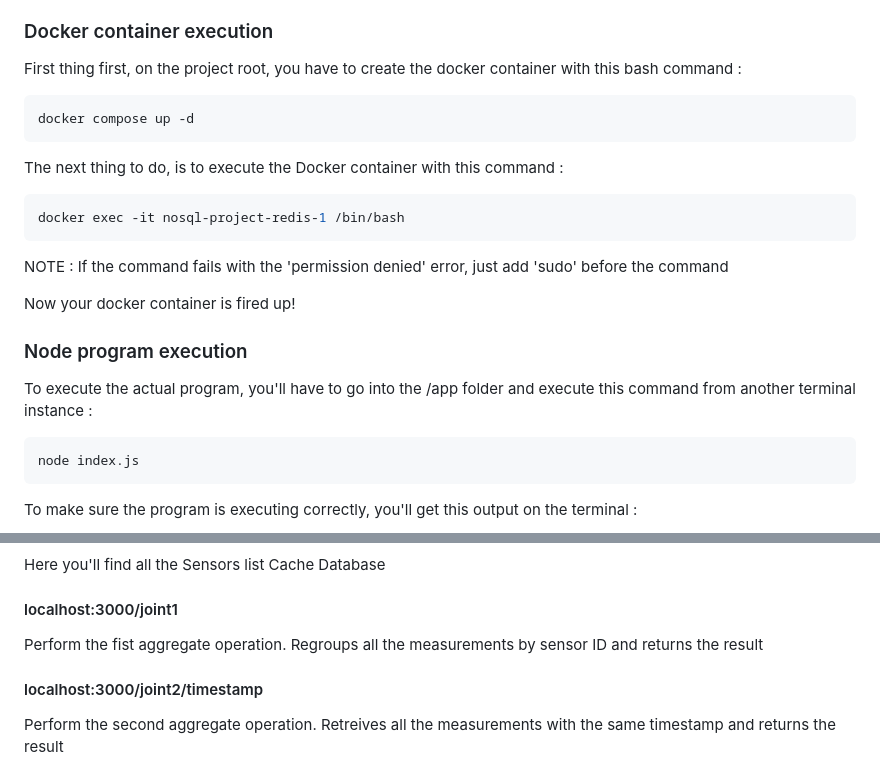
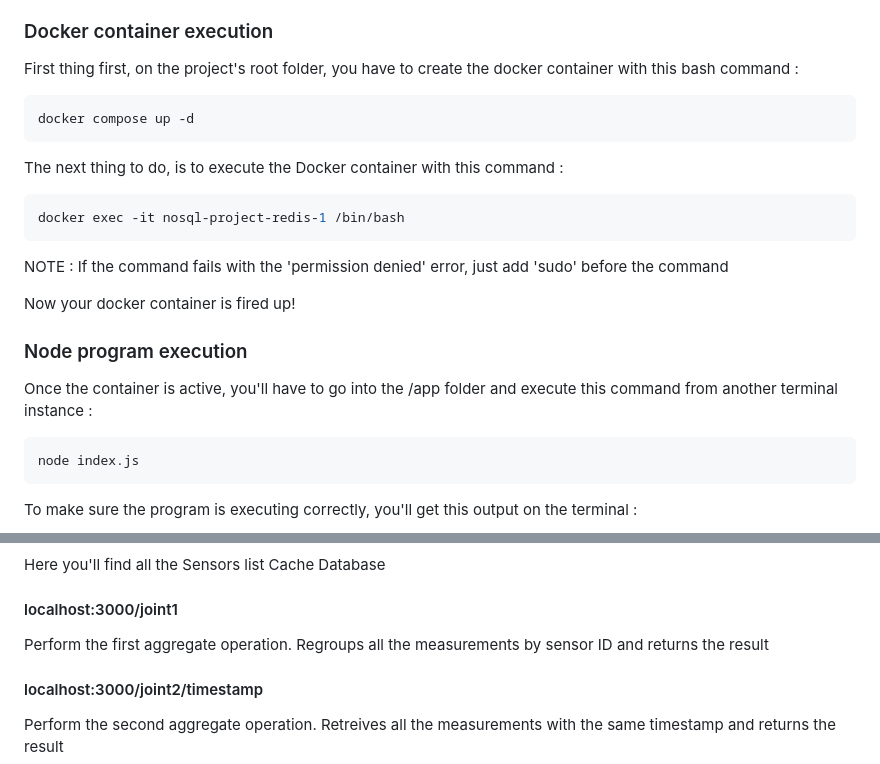
Before and after one commit to yaxsomo/nosql-project, a Markdown page: README.md, 2 parts joined by grey strips. Rendered like a GitHub page.

````diff
--- a/README.md
+++ b/README.md
@@ -15,7 +15,7 @@ For this project you'll need to install :
 
 ### Docker container execution
 
-First thing first, on the project root, you have to create the docker container with this bash command :
+First thing first, on the project's root folder, you have to create the docker container with this bash command :
 
 ```bash
 docker compose up -d
@@ -34,7 +34,7 @@ Now your docker container is fired up!
 
 ### Node program execution
 
-To execute the actual program, you'll have to go into the /app folder and execute this command from another terminal instance :
+Once the container is active, you'll have to go into the /app folder and execute this command from another terminal instance :
 
 ```bash
 node index.js
@@ -59,7 +59,7 @@ Here you'll find all the Sensors list Cache Database
 
 #### localhost:3000/joint1
 
-Perform the fist aggregate operation. Regroups all the measurements by sensor ID and returns the result
+Perform the first aggregate operation. Regroups all the measurements by sensor ID and returns the result
 
 #### localhost:3000/joint2/timestamp
 
````
